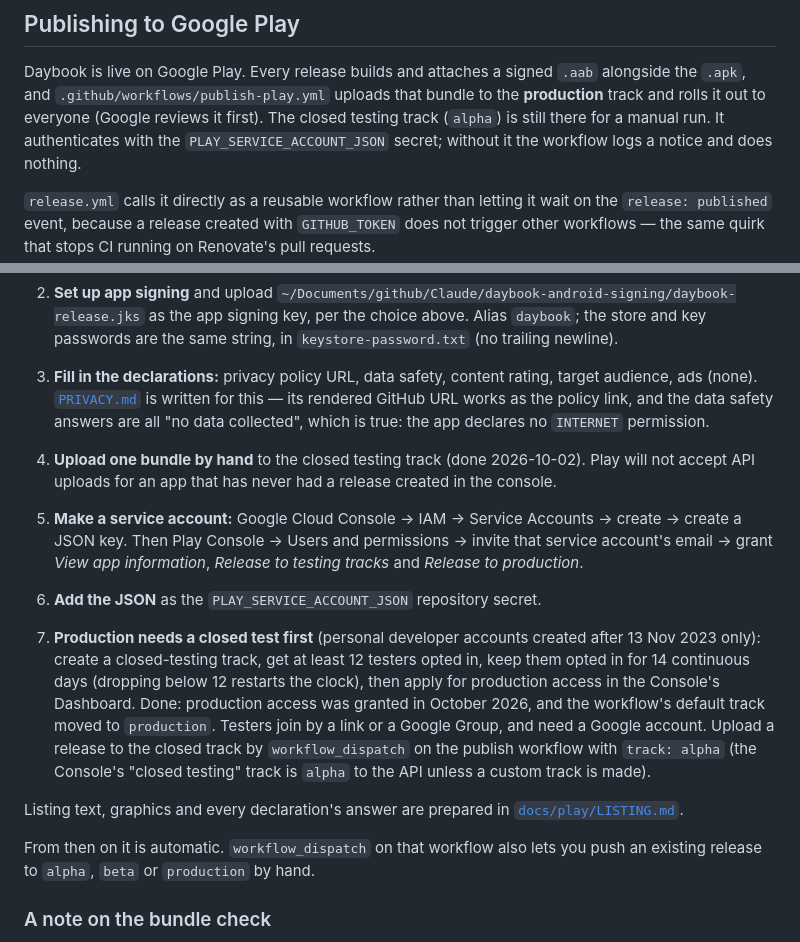
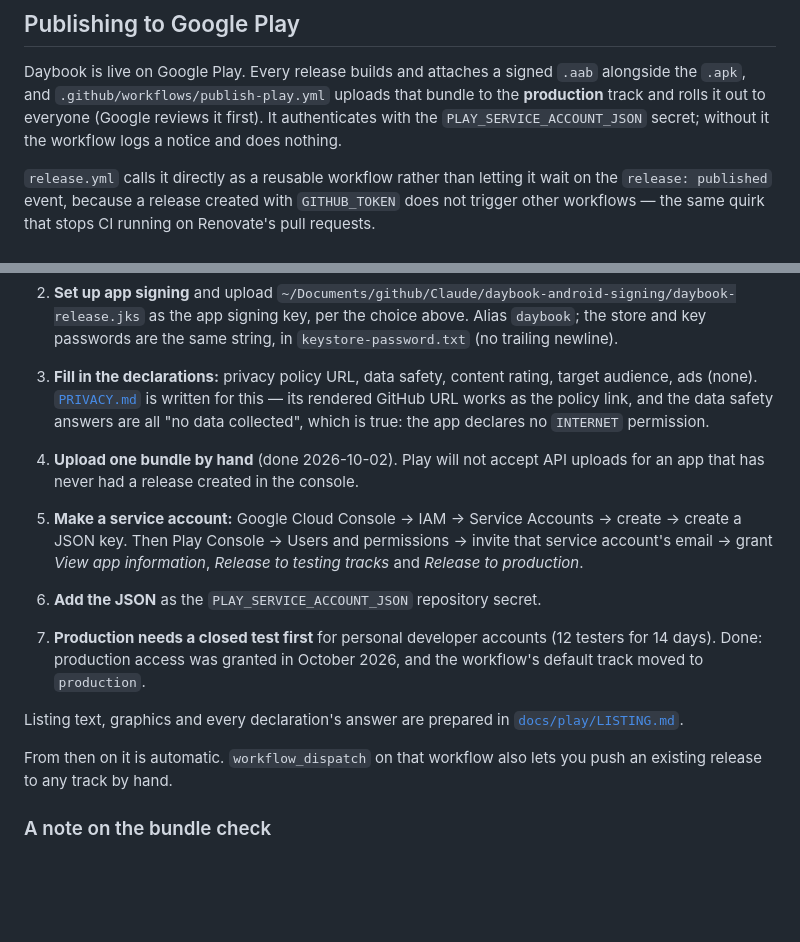
Before and after one commit to joebywan/daybook, a Markdown page: README.md, 2 parts joined by grey strips. GitHub-like rendering; blank space fills up the shorter version.

Commit message:
Docs: drop the closed-test leftovers now production is live

```diff
--- a/README.md
+++ b/README.md
@@ -267,7 +267,6 @@ How both work: [`docs/fdroid/README.md`](docs/fdroid/README.md).
 
 Daybook is live on Google Play. Every release builds and attaches a signed `.aab` alongside the `.apk`, and
 `.github/workflows/publish-play.yml` uploads that bundle to the **production** track and rolls it out to everyone (Google reviews it first).
-The closed testing track (`alpha`) is still there for a manual run.
 It authenticates with the `PLAY_SERVICE_ACCOUNT_JSON` secret; without it the workflow logs a notice and does nothing.
 
 `release.yml` calls it directly as a reusable workflow rather than letting it wait on the
@@ -299,26 +298,21 @@ Google's copy comes from, and the choice is effectively permanent:
    ads (none). [`PRIVACY.md`](PRIVACY.md) is written for this — its rendered GitHub URL works as
    the policy link, and the data safety answers are all "no data collected", which is true: the app
    declares no `INTERNET` permission.
-4. **Upload one bundle by hand** to the closed testing track (done 2026-10-02). Play will not accept API uploads for an app
+4. **Upload one bundle by hand** (done 2026-10-02). Play will not accept API uploads for an app
    that has never had a release created in the console.
 5. **Make a service account:** Google Cloud Console → IAM → Service Accounts → create → create a
    JSON key. Then Play Console → Users and permissions → invite that service account's email →
    grant *View app information*, *Release to testing tracks* and *Release to production*.
 6. **Add the JSON** as the `PLAY_SERVICE_ACCOUNT_JSON` repository secret.
 
-7. **Production needs a closed test first** (personal developer accounts created after 13 Nov 2023
-   only): create a closed-testing track, get at least 12 testers opted in, keep them opted in for 14
-   continuous days (dropping below 12 restarts the clock), then apply for production access in the
-   Console's Dashboard. Done: production access was granted in October 2026, and the workflow's
-   default track moved to `production`. Testers join by a link or a Google Group, and need a Google account. Upload a
-   release to the closed track by `workflow_dispatch` on the publish workflow with `track: alpha`
-   (the Console's "closed testing" track is `alpha` to the API unless a custom track is made).
+7. **Production needs a closed test first** for personal developer accounts (12 testers for 14 days). Done: production
+   access was granted in October 2026, and the workflow's default track moved to `production`.
 
 Listing text, graphics and every declaration's answer are prepared in
 [`docs/play/LISTING.md`](docs/play/LISTING.md).
 
 From then on it is automatic. `workflow_dispatch` on that workflow also lets you push an existing
-release to `alpha`, `beta` or `production` by hand.
+release to any track by hand.
 
 ### A note on the bundle check
 
```
Also changed, not shown: CLAUDE.md (+1 -1 lines).
